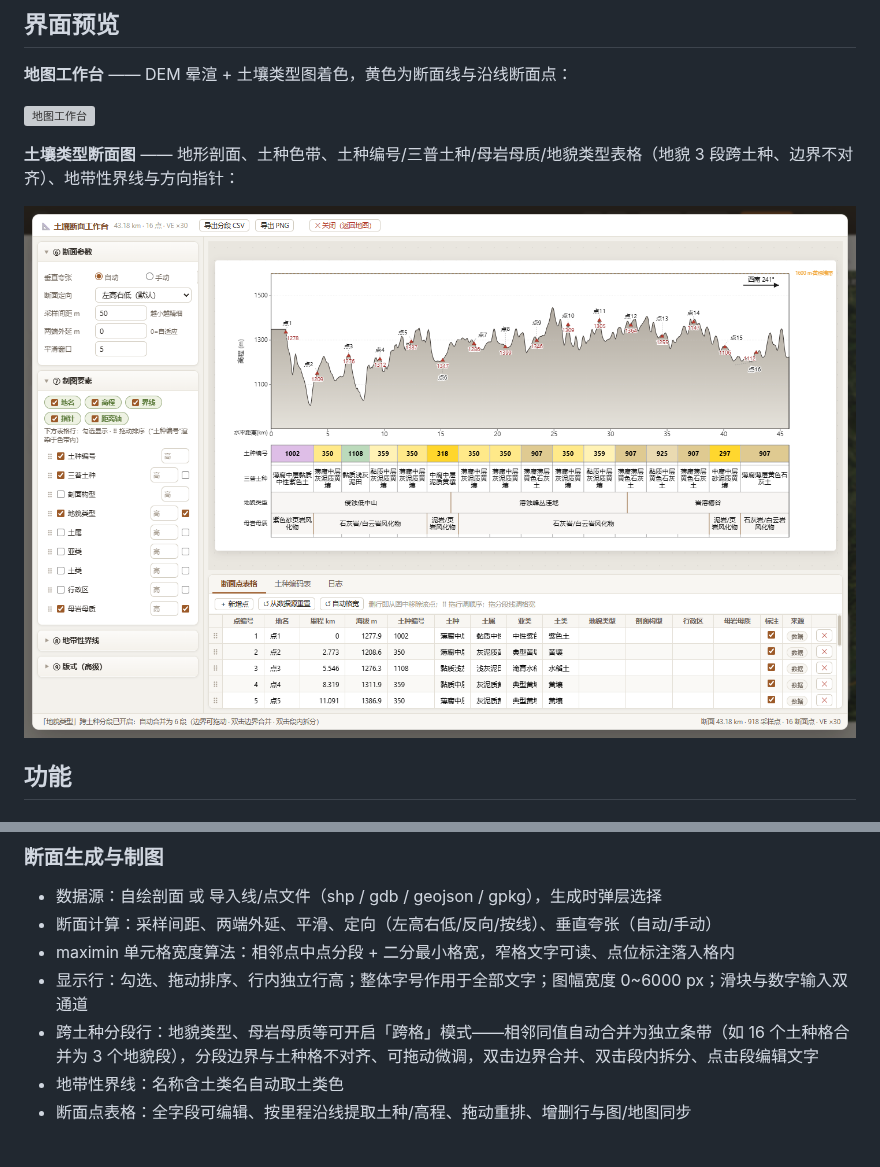
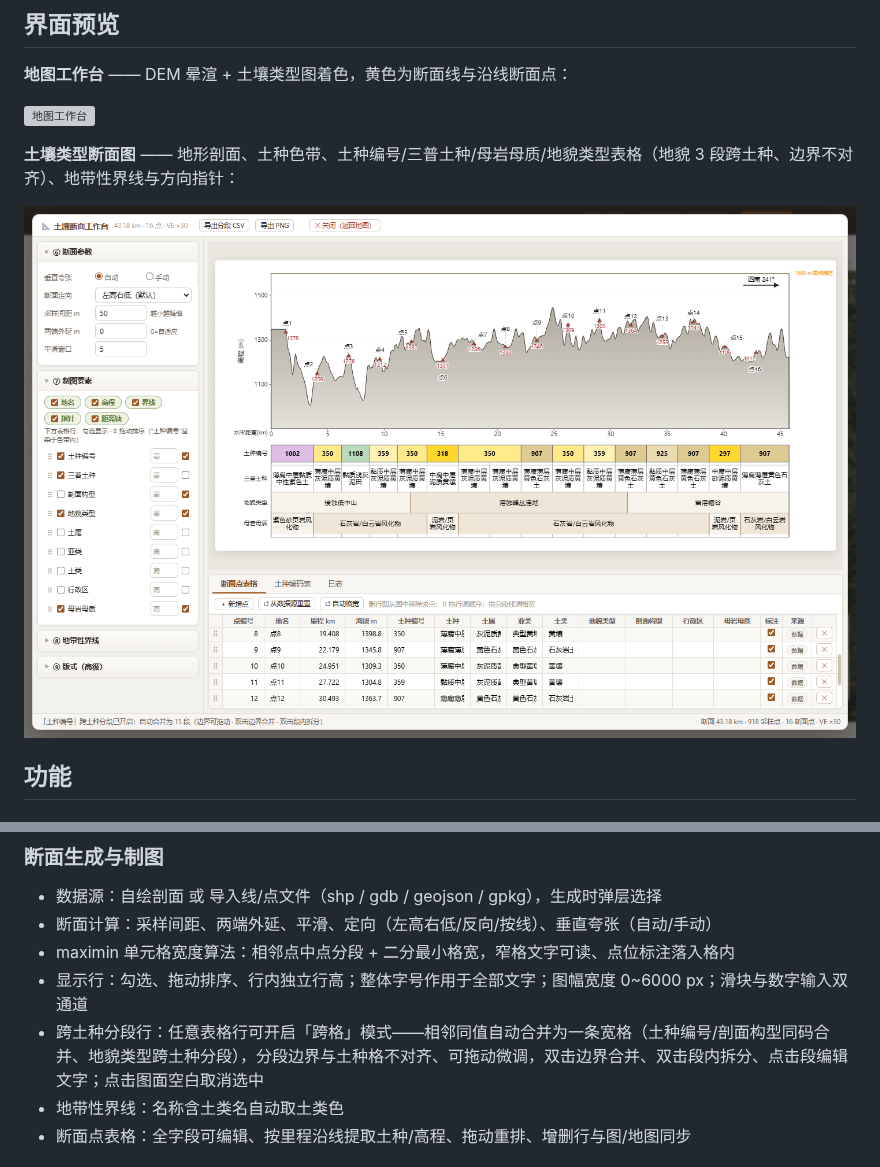
Before and after one commit to runker54/soil-section-mapper, a Markdown page: README.md, 2 parts joined by grey strips. Rendered like a GitHub page; pictures changed too: screenshots/section-figure.png; grey boxes are pictures that could not be loaded.

Commit message:
fix: 断面表格三项完善——①共享竖线不再穿过色带行、跨格段块不透明交替底色填满（无底稿透线）②土种编号/剖面构型相邻同值跨格合并 ③点击空白取消选中、拖动结束清高亮残留；README 截图与中英文说明同步

```diff
--- a/README.md
+++ b/README.md
@@ -29,7 +29,7 @@
 - 断面计算：采样间距、两端外延、平滑、定向（左高右低/反向/按线）、垂直夸张（自动/手动）
 - maximin 单元格宽度算法：相邻点中点分段 + 二分最小格宽，窄格文字可读、点位标注落入格内
 - 显示行：勾选、拖动排序、行内独立行高；整体字号作用于全部文字；图幅宽度 0~6000 px；滑块与数字输入双通道
-- 跨土种分段行：地貌类型、母岩母质等可开启「跨格」模式——相邻同值自动合并为独立条带（如 16 个土种格合并为 3 个地貌段），分段边界与土种格不对齐、可拖动微调，双击边界合并、双击段内拆分、点击段编辑文字
+- 跨土种分段行：任意表格行可开启「跨格」模式——相邻同值自动合并为一条宽格（土种编号/剖面构型同码合并、地貌类型跨土种分段），分段边界与土种格不对齐、可拖动微调，双击边界合并、双击段内拆分、点击段编辑文字；点击图面空白取消选中
 - 地带性界线：名称含土类名自动取土类色
 - 断面点表格：全字段可编辑、按里程沿线提取土种/高程、拖动重排、增删行与图/地图同步
 
```
Also changed, not shown: README.en.md (+1 -1 lines), 1 other file.
